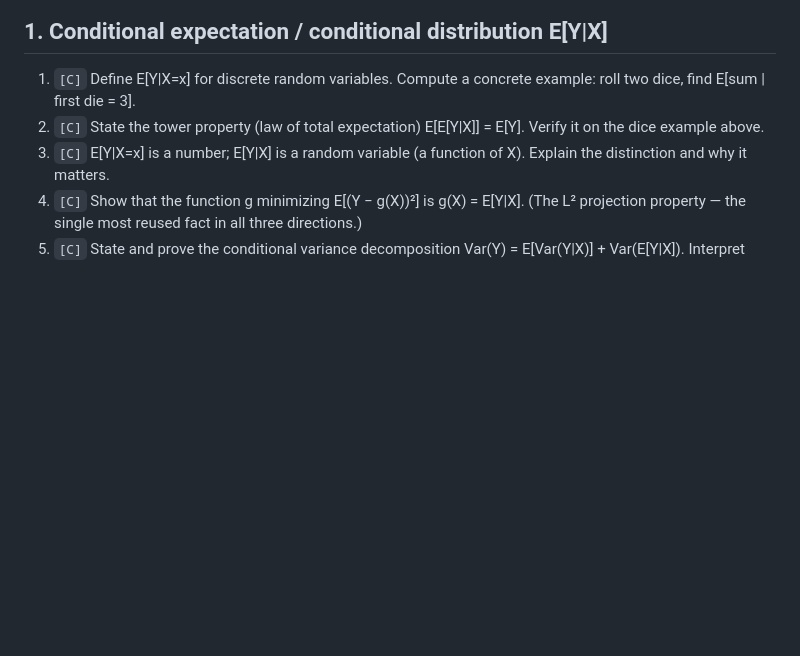
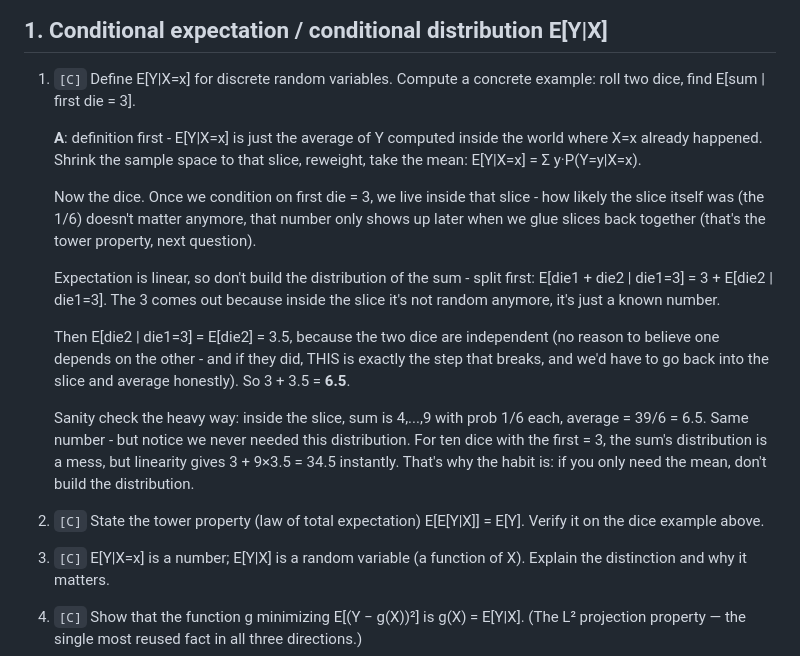
Before and after one commit to zhnzhang61/cs-resources, a Markdown page: Notes Basic.md, the part around the change. Rendered like a GitHub page; blank space fills up the shorter version.

Commit message:
Notes Basic §1.1: answer for E[sum | first die = 3]
Definition-first, then the light route (linearity: take out the known
3, independence drops the conditioning) with the distribution-building
route demoted to sanity check; flags why P(X1=3)=1/6 is irrelevant
inside the slice and where it re-enters (tower property, Q2).

Co-Authored-By: Claude Fable 5 <noreply@anthropic.com>

```diff
--- a/Notes Basic.md
+++ b/Notes Basic.md
@@ -22,6 +22,17 @@ Note: #5 and #6 are a pair — #5 is how to convert between distributions (likel
 ## 1. Conditional expectation / conditional distribution E[Y|X]
 
 1. `[C]` Define E[Y|X=x] for discrete random variables. Compute a concrete example: roll two dice, find E[sum | first die = 3].
+
+   **A**: definition first - E[Y|X=x] is just the average of Y computed inside the world where X=x already happened. Shrink the sample space to that slice, reweight, take the mean: E[Y|X=x] = Σ y·P(Y=y|X=x).
+
+   Now the dice. Once we condition on first die = 3, we live inside that slice - how likely the slice itself was (the 1/6) doesn't matter anymore, that number only shows up later when we glue slices back together (that's the tower property, next question).
+
+   Expectation is linear, so don't build the distribution of the sum - split first: E[die1 + die2 | die1=3] = 3 + E[die2 | die1=3]. The 3 comes out because inside the slice it's not random anymore, it's just a known number.
+
+   Then E[die2 | die1=3] = E[die2] = 3.5, because the two dice are independent (no reason to believe one depends on the other - and if they did, THIS is exactly the step that breaks, and we'd have to go back into the slice and average honestly). So 3 + 3.5 = **6.5**.
+
+   Sanity check the heavy way: inside the slice, sum is 4,...,9 with prob 1/6 each, average = 39/6 = 6.5. Same number - but notice we never needed this distribution. For ten dice with the first = 3, the sum's distribution is a mess, but linearity gives 3 + 9×3.5 = 34.5 instantly. That's why the habit is: if you only need the mean, don't build the distribution.
+
 2. `[C]` State the tower property (law of total expectation) E[E[Y|X]] = E[Y]. Verify it on the dice example above.
 3. `[C]` E[Y|X=x] is a number; E[Y|X] is a random variable (a function of X). Explain the distinction and why it matters.
 4. `[C]` Show that the function g minimizing E[(Y − g(X))²] is g(X) = E[Y|X]. (The L² projection property — the single most reused fact in all three directions.)
```
